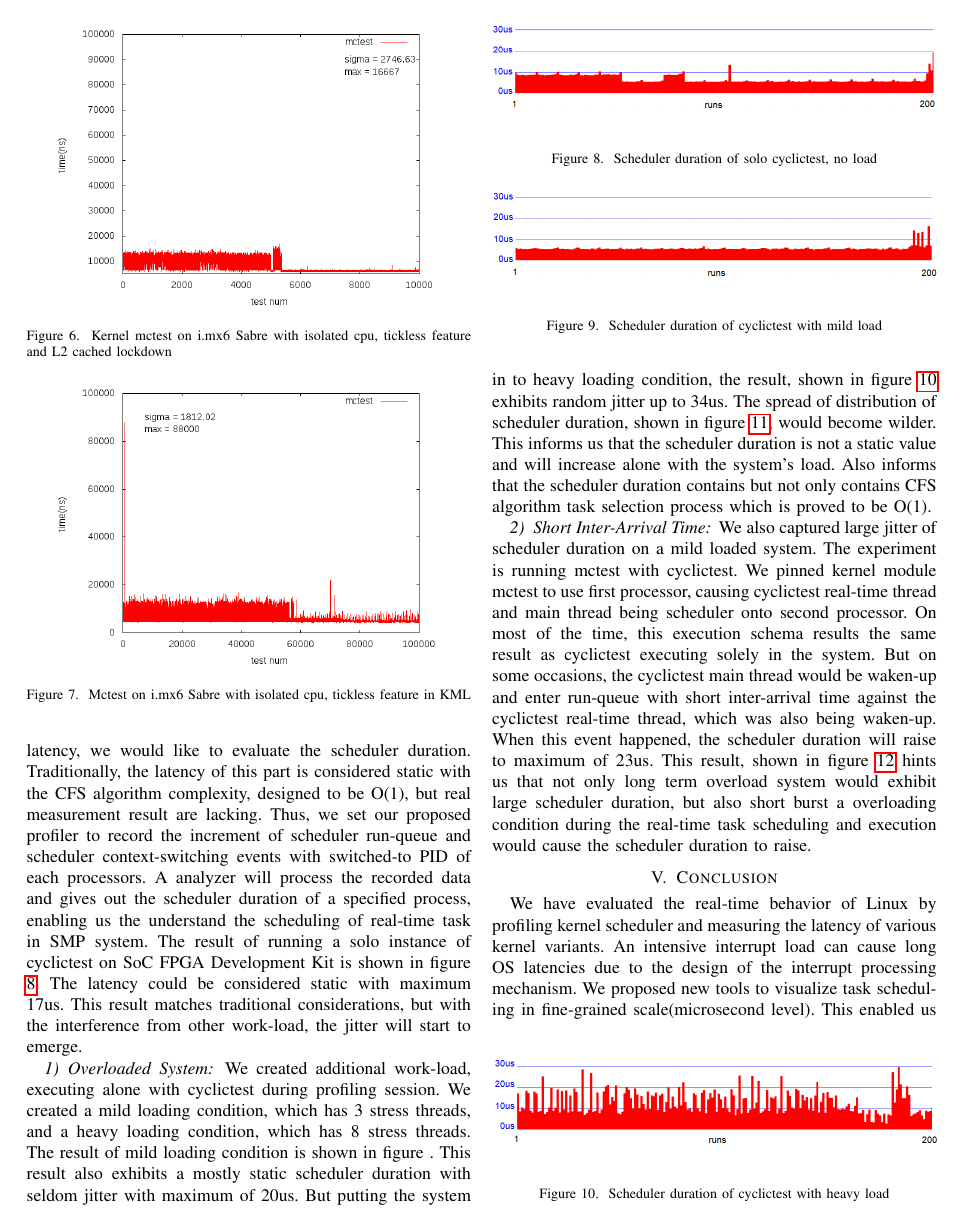
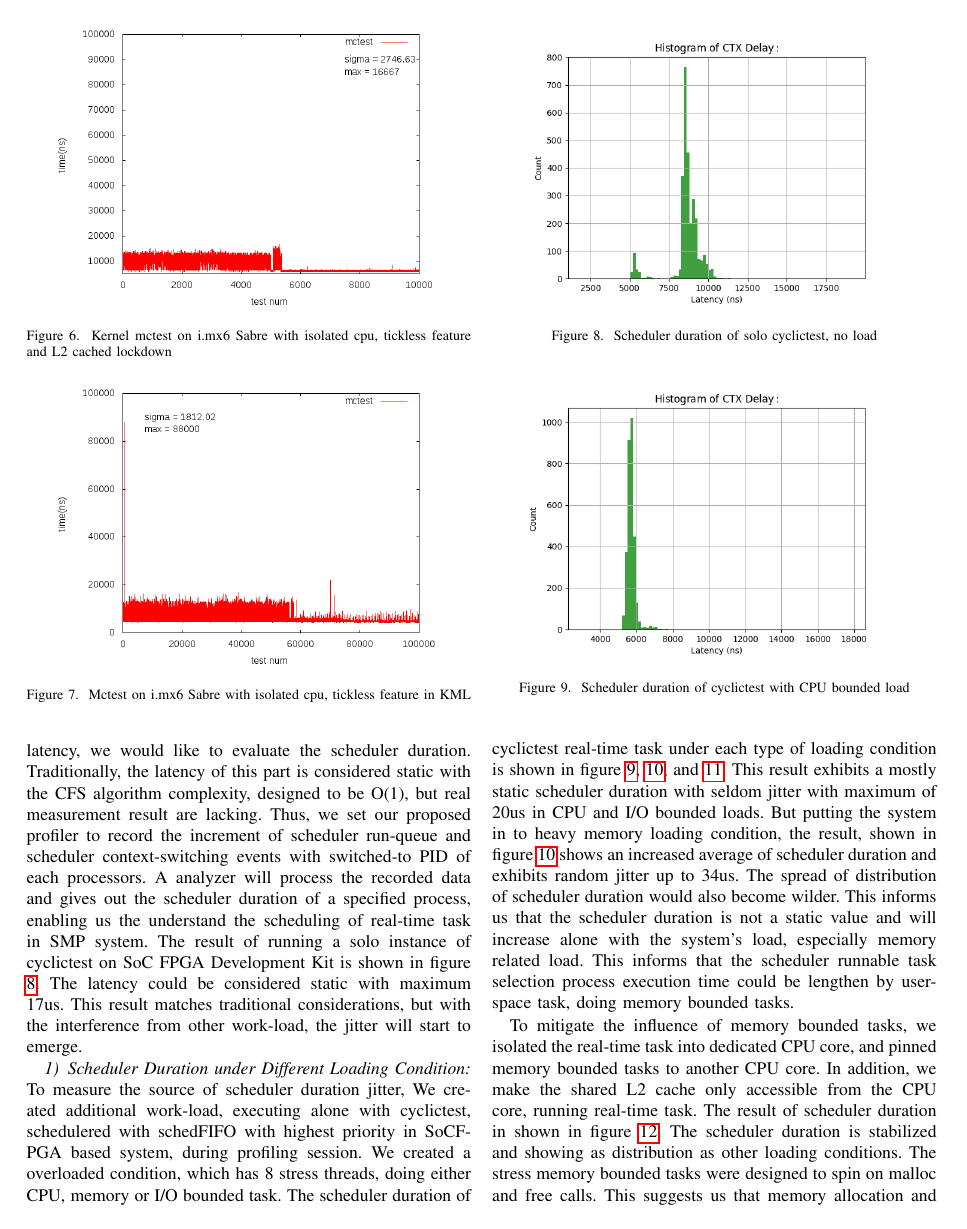
Before and after one commit to sonicyang/cthpc-2017, a LaTeX paper (paper.tex): page 3 of 4 before the commit and page 3 of 5 after it. Compiled offline with pdfLaTeX; a missing font is replaced by an installed copy or a similar font; a LaTeX package or settings file that is missing is left out.

Commit message:
Revise the scheduler duration experiment and result

```diff
--- a/paper.tex
+++ b/paper.tex
@@ -129,25 +129,26 @@ E24026048@mail.ncku.edu.tw}}
     context-switching events with switched-to PID of each processors. A analyzer will process the recorded data and
     gives out the scheduler duration of a specified process, enabling us the understand the scheduling of real-time task
     in SMP system. The result of running a solo instance of cyclictest on SoC FPGA Development Kit is shown in figure
-    \ref{fig:sd_solo}. The latency could be considered static with maximum 17us. This result matches traditional
+    \ref{fig:sd_noload}. The latency could be considered static with maximum 17us. This result matches traditional
     considerations, but with the interference from other work-load, the jitter will start to emerge.
 
-    \begin{figure} \centering \includegraphics[width=3.5in]{img/sd-solo.png} \caption{Scheduler duration of solo
-    cyclictest, no load} \label{fig:sd_solo} \end{figure}
+    \begin{figure} \centering \includegraphics[width=3in]{img/sd-noload.png} \caption{Scheduler duration of solo
+    cyclictest, no load} \label{fig:sd_noload} \end{figure}
 
-\subsubsection{Overloaded System}
+\subsubsection{Scheduler Duration under Different Loading Condition}
 
-    We created additional work-load, executing alone with cyclictest during profiling session. We created a mild loading
-    condition, which has 3 stress threads, and a heavy loading condition, which has 8 stress threads. The result of mild
-    loading condition is shown in figure \label{fig:sd_mild}. This result also exhibits a mostly static scheduler
-    duration with seldom jitter with maximum of 20us. But putting the system in to heavy loading condition, the result,
-    shown in figure \ref{fig:sd_heavy} exhibits random jitter up to 34us. The spread of distribution of scheduler
-    duration, shown in figure \ref{fig:sd_heavy_d}, would become wilder. This informs us that the scheduler duration is
-    not a static value and will increase alone with the system's load. Also informs that the scheduler duration contains
-    but not only contains CFS algorithm task selection process which is proved to be O(1).
+    To measure the source of scheduler duration jitter, We created additional work-load, executing alone with
+    cyclictest, schedulered with schedFIFO with highest priority in SoCFPGA based system, during profiling session. We
+    created a overloaded condition, which has 8 stress threads, doing either CPU, memory or I/O bounded task. The
+    scheduler duration of cyclictest real-time task under each type of loading condition is shown in figure
+    \ref{fig:sd_cpu}, \ref{fig:sd_memory}, and \ref{fig:sd_io}. This result exhibits a mostly static scheduler
+    duration with seldom jitter with maximum of 20us in CPU and I/O bounded loads. But putting the system in to heavy
+    memory loading condition, the result, shown in figure \ref{fig:sd_memory} shows an increased average of scheduler
+    duration and exhibits random jitter up to 34us. The spread of distribution of scheduler duration would also become
+    wilder. This informs us that the scheduler duration is not a static value and will increase alone with the system's
+    load, especially memory related load. This informs that the scheduler runnable task selection process execution time
+    could be lengthen by user-space task, doing memory bounded tasks.
 
-    \begin{figure} \centering \includegraphics[width=3.5in]{img/sd-mild.png} \caption{Scheduler duration of cyclictest
-    with mild load} \label{fig:sd_mild} \end{figure}
+    \begin{figure} \centering \includegraphics[width=3in]{img/sd-cpu.png} \caption{Scheduler duration of cyclictest
+    with CPU bounded load} \label{fig:sd_cpu} \end{figure}
 
-    \begin{figure} \centering \includegraphics[width=3.5in]{img/sd-heavy.png} \caption{Scheduler duration of cyclictest
-    with heavy load} \label{fig:sd_heavy} \end{figure}
@@ -157,2 +160,6 @@ E24026048@mail.ncku.edu.tw}}
 
-\subsubsection{Short Inter-Arrival Time}
+    To mitigate the influence of memory bounded tasks, we isolated the real-time task into dedicated CPU core, and
+    pinned memory bounded tasks to another CPU core. In addition, we make the shared L2 cache only accessible from the
+    CPU core, running real-time task. The result of scheduler duration in shown in figure \ref{fig:sd_iso}. The
+    scheduler duration is stabilized and showing as distribution as other loading conditions. The stress memory bounded
+    tasks were designed to spin on malloc and free calls. This suggests us that memory allocation and deallocation would
@@ -159,10 +173 @@ E24026048@mail.ncku.edu.tw}}
 
-    We also captured large jitter of scheduler duration on a mild loaded system. The experiment is running mctest with
-    cyclictest. We pinned kernel module mctest to use first processor, causing cyclictest real-time thread and main
-    thread being scheduler onto second processor. On most of the time, this execution schema results the same result as
-    cyclictest executing solely in the system. But on some occasions, the cyclictest main thread would be waken-up and
-    enter run-queue with short inter-arrival time against the cyclictest real-time thread, which was also being
-    waken-up. When this event happened, the scheduler duration will raise to maximum of 23us. This result, shown in
-    figure \ref{fig:sd_mctest} hints us that not only long term overload system would exhibit large scheduler duration,
-    but also short burst a overloading condition during the real-time task scheduling and execution would cause the
-    scheduler duration to raise.
```
Also changed, not shown: img/sd-cpu.png (added), img/sd-io.png (added), img/sd-iso.png (added), img/sd-memory.png (added), img/sd-noload.png (added), img/sd-same-no-cache.png (added), paper.tex (19 more changed lines).
